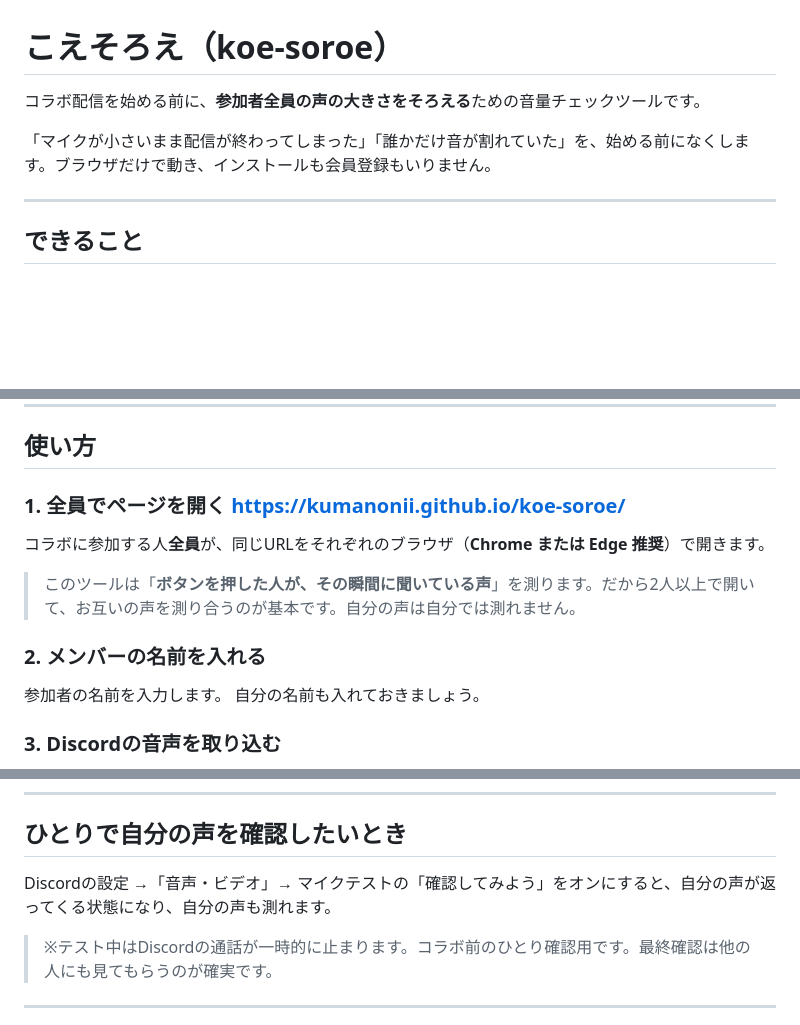
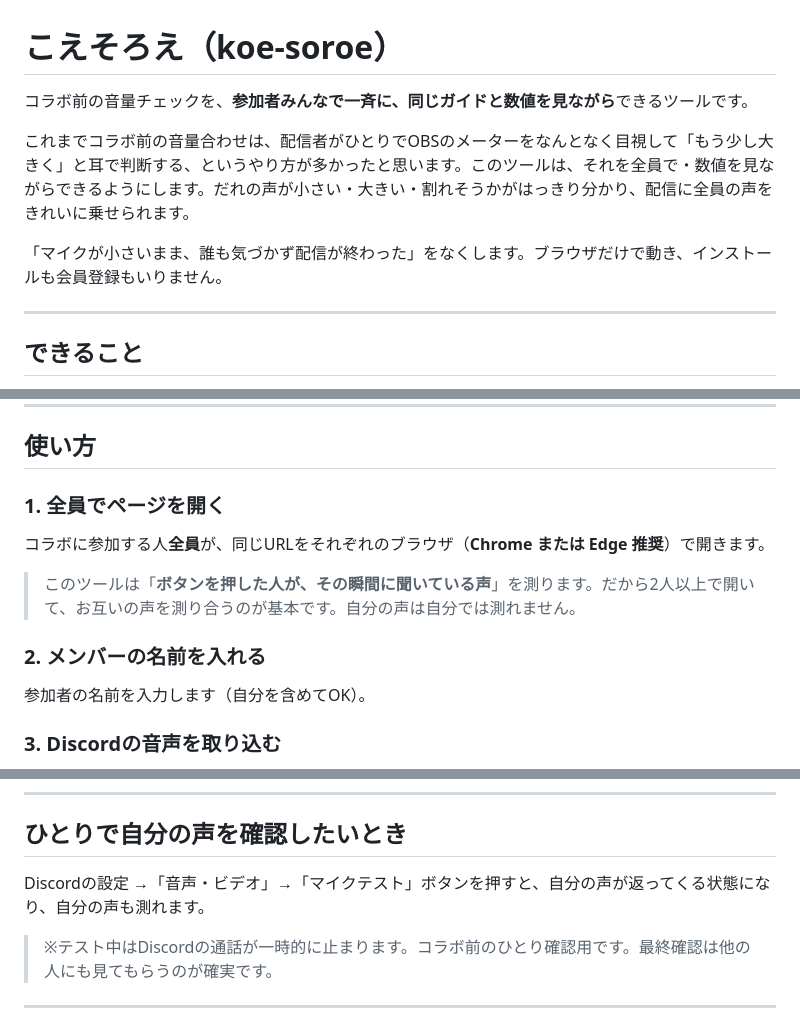
Before and after one commit to kumanonii/koe-soroe, a Markdown page: README.md, 3 parts joined by grey strips. Rendered like a GitHub page; blank space fills up the shorter version.

```diff
--- a/README.md
+++ b/README.md
@@ -1,8 +1,10 @@
 # こえそろえ（koe-soroe）
 
-コラボ配信を始める前に、**参加者全員の声の大きさをそろえる**ための音量チェックツールです。
+コラボ前の音量チェックを、**参加者みんなで一斉に、同じガイドと数値を見ながら**できるツールです。
 
-「マイクが小さいまま配信が終わってしまった」「誰かだけ音が割れていた」を、始める前になくします。ブラウザだけで動き、インストールも会員登録もいりません。
+これまでコラボ前の音量合わせは、配信者がひとりでOBSのメーターをなんとなく目視して「もう少し大きく」と耳で判断する、というやり方が多かったと思います。このツールは、それを全員で・数値を見ながらできるようにします。だれの声が小さい・大きい・割れそうかがはっきり分かり、配信に全員の声をきれいに乗せられます。
+
+「マイクが小さいまま、誰も気づかず配信が終わった」をなくします。ブラウザだけで動き、インストールも会員登録もいりません。
 
 ---
 
@@ -18,7 +20,7 @@
 
 ## 使い方
 
-### 1. 全員でページを開く https://kumanonii.github.io/koe-soroe/
+### 1. 全員でページを開く
 
 コラボに参加する人**全員**が、同じURLをそれぞれのブラウザ（**Chrome または Edge 推奨**）で開きます。
 
@@ -26,8 +28,7 @@
 
 ### 2. メンバーの名前を入れる
 
-参加者の名前を入力します。
-自分の名前も入れておきましょう。
+参加者の名前を入力します（自分を含めてOK）。
 
 ### 3. Discordの音声を取り込む
 
@@ -57,7 +58,7 @@
 
 ## ひとりで自分の声を確認したいとき
 
-Discordの設定 →「音声・ビデオ」→ マイクテストの「確認してみよう」をオンにすると、自分の声が返ってくる状態になり、自分の声も測れます。
+Discordの設定 →「音声・ビデオ」→「マイクテスト」ボタンを押すと、自分の声が返ってくる状態になり、自分の声も測れます。
 
 > ※テスト中はDiscordの通話が一時的に止まります。コラボ前のひとり確認用です。最終確認は他の人にも見てもらうのが確実です。
 
```
Also changed, not shown: other parts of README.md (+1 -1 lines).
